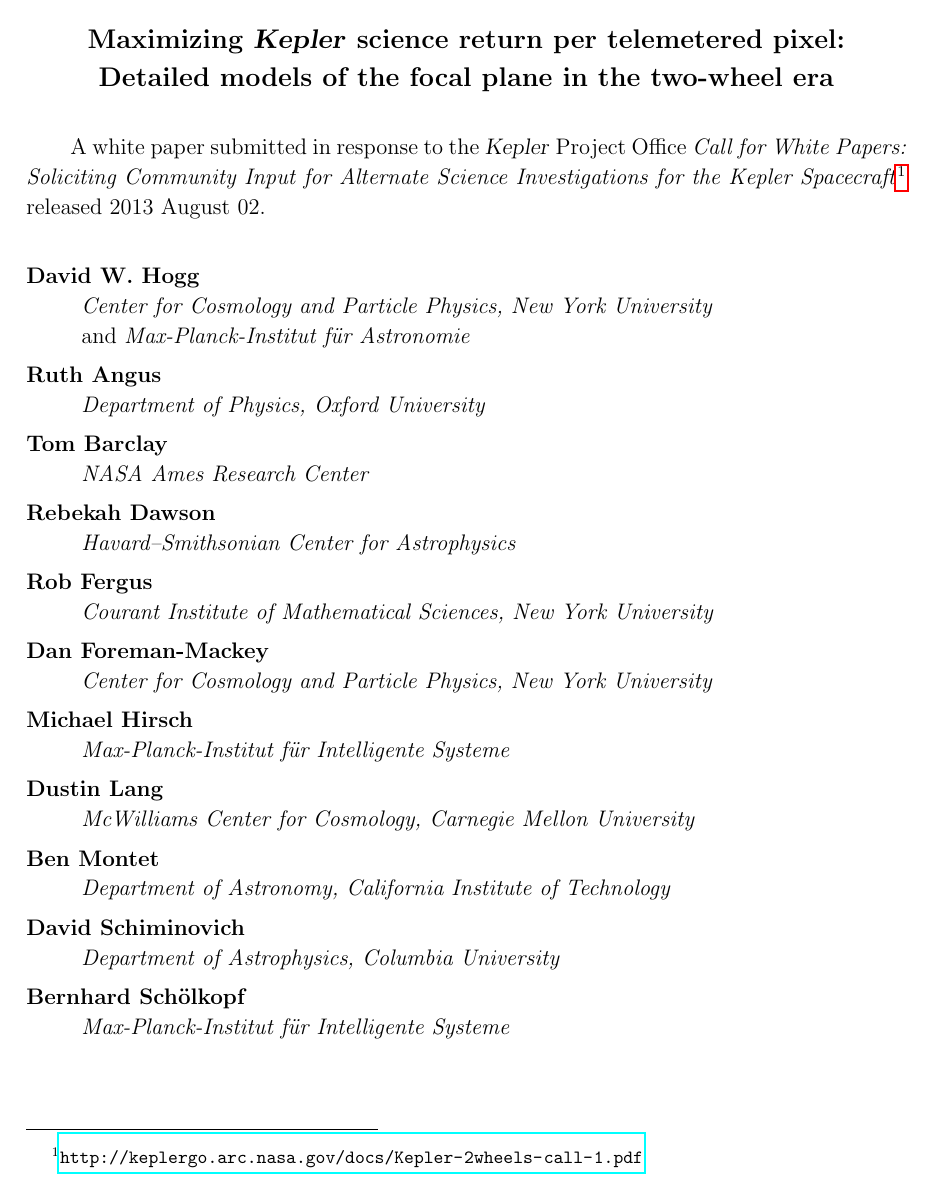
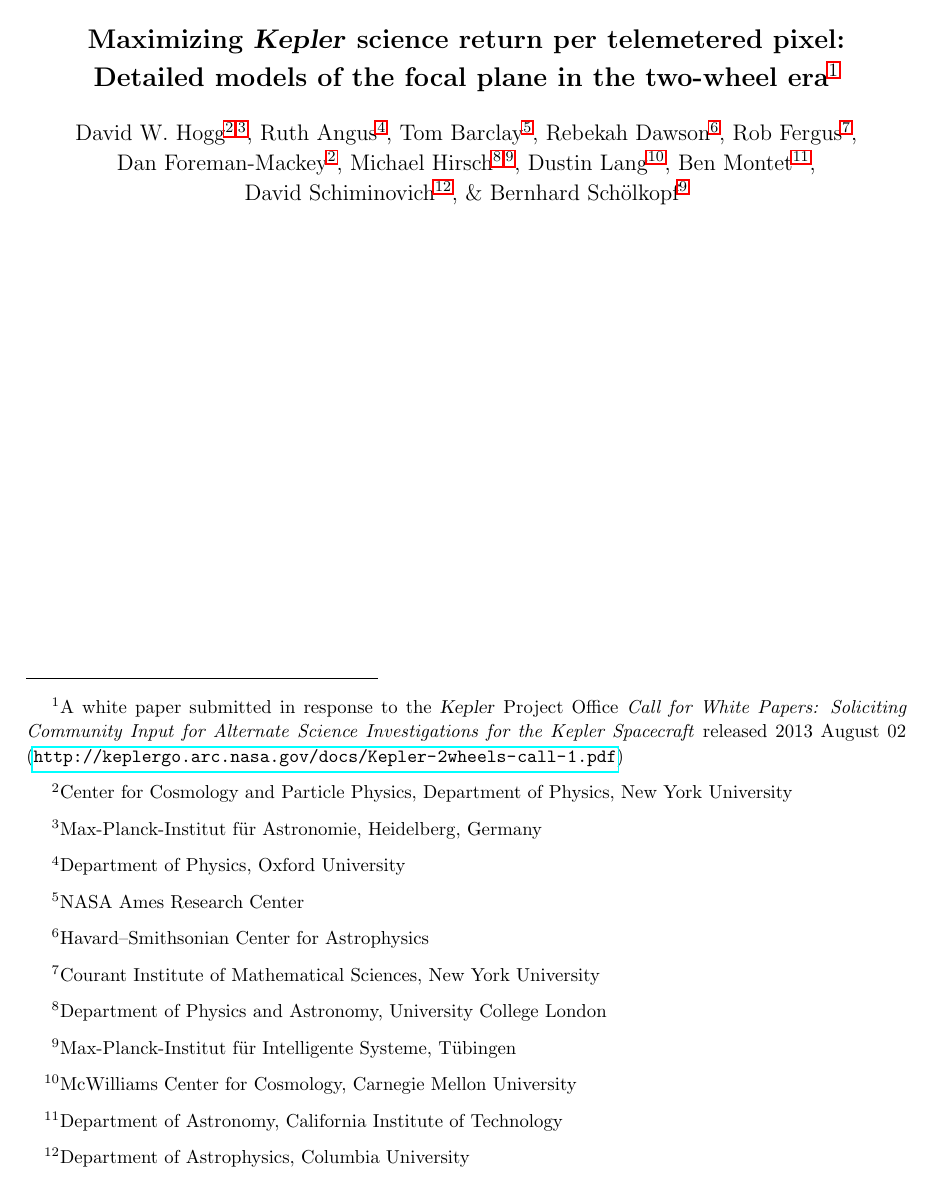
Before and after one commit to davidwhogg/SaveKepler, a LaTeX paper (whitepaper/sk.tex): page 1 of 11. Compiled offline with pdfLaTeX.

Commit message:
reformat title page

```diff
--- a/whitepaper/sk.tex
+++ b/whitepaper/sk.tex
@@ -29,6 +29,7 @@
 \newcounter{hoggitem}
 \setcounter{hoggitem}{0}
 \newcommand{\hoggitem}{\refstepcounter{hoggitem}\textbf{\textsl{(\thehoggitem)}}}
+\newcounter{address}
 
 \newcommand\independent{\protect\mathpalette{\protect\independenT}{\perp}}
 \def\independenT#1#2{\mathrel{\rlap{$#1#2$}\mkern2mu{#1#2}}}
@@ -36,37 +37,48 @@
 \begin{document}\sloppy\sloppypar\thispagestyle{empty}
 
 \title{Maximizing \Kepler\ science return per telemetered pixel: \\
-  Detailed models of the focal plane in the two-wheel era}
-\noindent
-A white paper submitted in response to the \Kepler\ Project Office
-\textit{Call for White Papers: Soliciting Community Input for
-  Alternate Science Investigations for the Kepler
-  Spacecraft}\footnote{\url{http://keplergo.arc.nasa.gov/docs/Kepler-2wheels-call-1.pdf}}
-released 2013 August 02.
+  Detailed models of the focal plane in the two-wheel era\altaffilmark{\ref{kcall}}}
 
-\begin{description}[style=nextline,itemsep=0ex]
-\item[David W. Hogg]
-\textit{Center for Cosmology and Particle Physics, New York University}\\
-and \textit{Max-Planck-Institut f\"ur Astronomie}
-\item[Ruth Angus]
-\textit{Department of Physics, Oxford University}
-\item[Tom Barclay]
-\textit{NASA Ames Research Center}
-\item[Rebekah Dawson]
-\textit{Havard--Smithsonian Center for Astrophysics}
-\item[Rob Fergus]
-\textit{Courant Institute of Mathematical Sciences, New York University}
-\item[Dan Foreman-Mackey]
-\textit{Center for Cosmology and Particle Physics, New York University}
-\item[Michael Hirsch]
-\textit{Max-Planck-Institut f\"ur Intelligente Systeme}
-\item[Dustin Lang]
-\textit{McWilliams Center for Cosmology, Carnegie Mellon University}
-\item[Ben Montet]
-\textit{Department of Astronomy, California Institute of Technology}
-\item[David Schiminovich]
-\textit{Department of Astrophysics, Columbia University}
-\item[Bernhard Sch\"olkopf]
-\textit{Max-Planck-Institut f\"ur Intelligente Systeme}
-\end{description}
+\author{%
+  David~W.~Hogg\altaffilmark{\ref{CCPP},\ref{MPIA}},
+  Ruth~Angus\altaffilmark{\ref{Oxford}},
+  Tom~Barclay\altaffilmark{\ref{Ames}},
+  Rebekah~Dawson\altaffilmark{\ref{CfA}},
+  Rob~Fergus\altaffilmark{\ref{Courant}},
+  Dan~Foreman-Mackey\altaffilmark{\ref{CCPP}},
+  Michael~Hirsch\altaffilmark{\ref{UCL}, \ref{MPIIS}},
+  Dustin~Lang\altaffilmark{\ref{CMU}},
+  Ben~Montet\altaffilmark{\ref{Caltech}},
+  David~Schiminovich\altaffilmark{\ref{Columbia}}, \&
+  Bernhard~Sch\"olkopf\altaffilmark{\ref{MPIIS}}%
+}
 
+\setcounter{address}{1}
+\altaffiltext{\theaddress}{\stepcounter{address}\label{kcall}%
+  A white paper submitted in response to the \Kepler\ Project Office
+  \textit{Call for White Papers: Soliciting Community Input for
+    Alternate Science Investigations for the Kepler Spacecraft}
+  released 2013 August 02
+  (\url{http://keplergo.arc.nasa.gov/docs/Kepler-2wheels-call-1.pdf})}
+\altaffiltext{\theaddress}{\stepcounter{address}\label{CCPP}%
+  Center for Cosmology and Particle Physics, Department of Physics, New York University}
+\altaffiltext{\theaddress}{\stepcounter{address}\label{MPIA}%
+  Max-Planck-Institut f\"ur Astronomie, Heidelberg, Germany}
+\altaffiltext{\theaddress}{\stepcounter{address}\label{Oxford}%
+  Department of Physics, Oxford University}
+\altaffiltext{\theaddress}{\stepcounter{address}\label{Ames}%
+  NASA Ames Research Center}
+\altaffiltext{\theaddress}{\stepcounter{address}\label{CfA}%
+  Havard--Smithsonian Center for Astrophysics}
+\altaffiltext{\theaddress}{\stepcounter{address}\label{Courant}%
+  Courant Institute of Mathematical Sciences, New York University}
+\altaffiltext{\theaddress}{\stepcounter{address}\label{UCL}%
+  Department of Physics and Astronomy, University College London}
+\altaffiltext{\theaddress}{\stepcounter{address}\label{MPIIS}%
+  Max-Planck-Institut f\"ur Intelligente Systeme, T\"ubingen}
+\altaffiltext{\theaddress}{\stepcounter{address}\label{CMU}%
+  McWilliams Center for Cosmology, Carnegie Mellon University}
+\altaffiltext{\theaddress}{\stepcounter{address}\label{Caltech}%
+  Department of Astronomy, California Institute of Technology}
+\altaffiltext{\theaddress}{\stepcounter{address}\label{Columbia}%
+  Department of Astrophysics, Columbia University}
```
Also changed, not shown: whitepaper/sk.tex (14 more changed lines).
